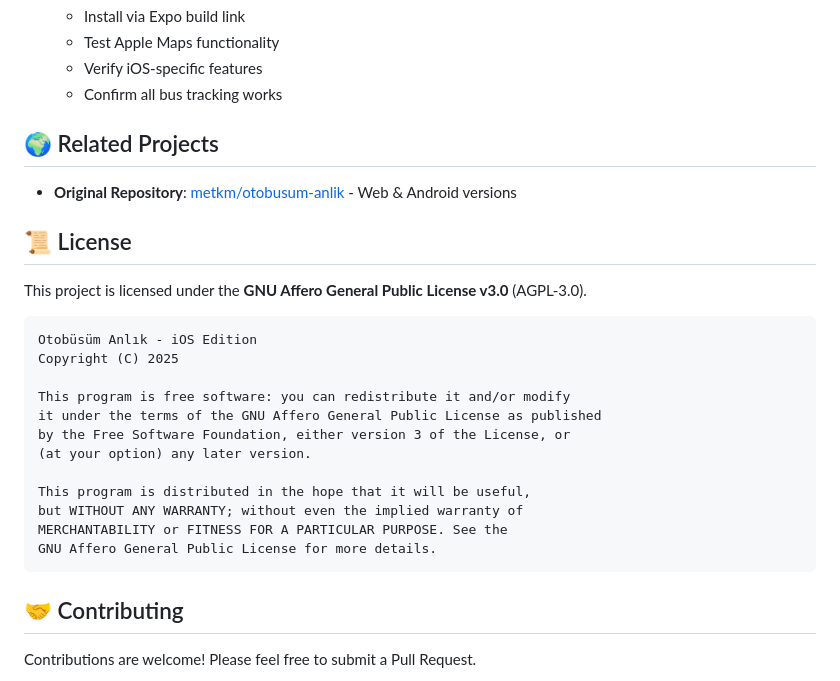
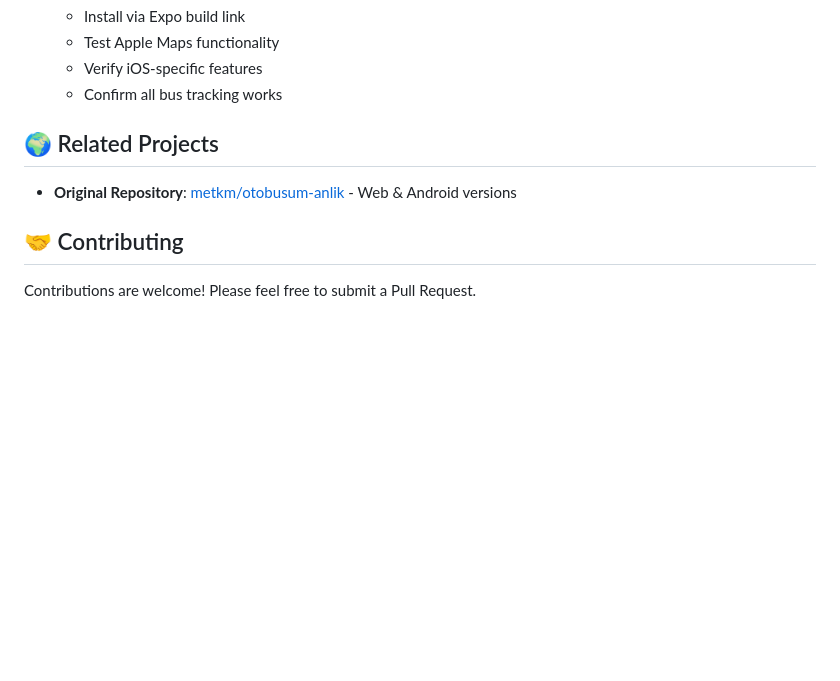
Before and after one commit to ta2edh/otobusum-anlik, a Markdown page: readme.md, the part around the change. Rendered like a GitHub page; blank space fills up the shorter version.

````diff
--- a/readme.md
+++ b/readme.md
@@ -279,25 +279,6 @@ All core features work perfectly with Apple Maps:
 
 - **Original Repository**: [metkm/otobusum-anlik](https://github.com/metkm/otobusum-anlik) - Web & Android versions
 
-## 📜 License
-
-This project is licensed under the **GNU Affero General Public License v3.0** (AGPL-3.0).
-
-```
-Otobüsüm Anlık - iOS Edition
-Copyright (C) 2025
-
-This program is free software: you can redistribute it and/or modify
-it under the terms of the GNU Affero General Public License as published
-by the Free Software Foundation, either version 3 of the License, or
-(at your option) any later version.
-
-This program is distributed in the hope that it will be useful,
-but WITHOUT ANY WARRANTY; without even the implied warranty of
-MERCHANTABILITY or FITNESS FOR A PARTICULAR PURPOSE. See the
-GNU Affero General Public License for more details.
-```
-
 ## 🤝 Contributing
 
 Contributions are welcome! Please feel free to submit a Pull Request.
````
